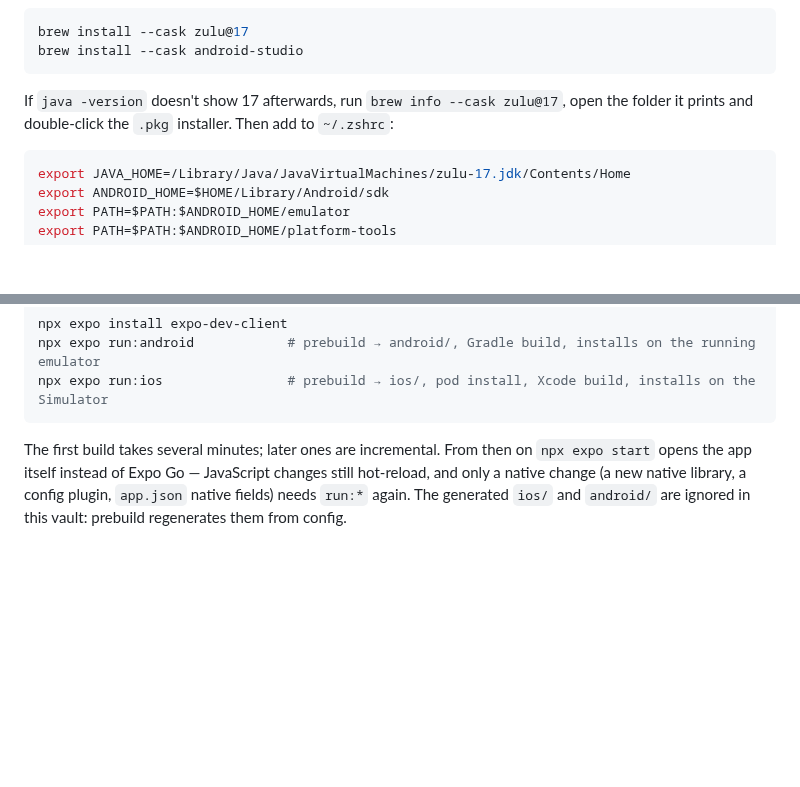
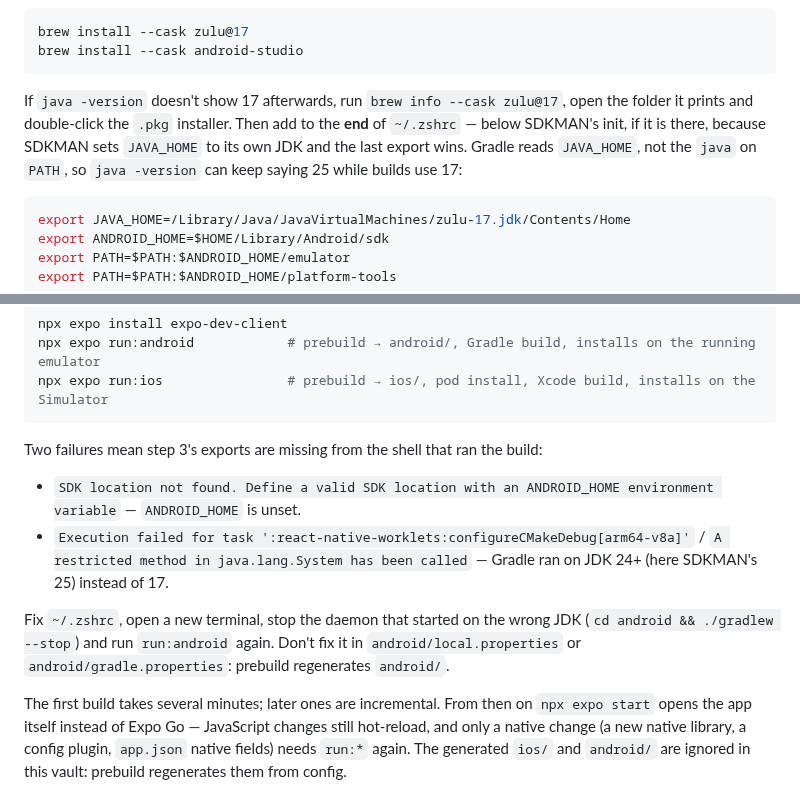
Before and after one commit to SAW1518/Notes, a Markdown page: study/React Native.md, 2 parts joined by grey strips. Rendered like a GitHub page; blank space fills up the shorter version.

Commit message:
study: React Native — JDK 17 vs SDKMAN, dev build failure fixes
Co-Authored-By: Claude Opus 5.5 <noreply@anthropic.com>

````diff
--- a/study/React Native.md
+++ b/study/React Native.md
@@ -81,7 +81,7 @@ brew install --cask zulu@17
 brew install --cask android-studio
 ```
 
-If `java -version` doesn't show 17 afterwards, run `brew info --cask zulu@17`, open the folder it prints and double-click the `.pkg` installer. Then add to `~/.zshrc`:
+If `java -version` doesn't show 17 afterwards, run `brew info --cask zulu@17`, open the folder it prints and double-click the `.pkg` installer. Then add to the **end** of `~/.zshrc` — below SDKMAN's init, if it is there, because SDKMAN sets `JAVA_HOME` to its own JDK and the last export wins. Gradle reads `JAVA_HOME`, not the `java` on `PATH`, so `java -version` can keep saying 25 while builds use 17:
 
 ```bash
 export JAVA_HOME=/Library/Java/JavaVirtualMachines/zulu-17.jdk/Contents/Home
@@ -174,6 +174,13 @@ npx expo install expo-dev-client
 npx expo run:android            # prebuild → android/, Gradle build, installs on the running emulator
 npx expo run:ios                # prebuild → ios/, pod install, Xcode build, installs on the Simulator
 ```
+
+Two failures mean step 3's exports are missing from the shell that ran the build:
+
+- `SDK location not found. Define a valid SDK location with an ANDROID_HOME environment variable` — `ANDROID_HOME` is unset.
+- `Execution failed for task ':react-native-worklets:configureCMakeDebug[arm64-v8a]'` / `A restricted method in java.lang.System has been called` — Gradle ran on JDK 24+ (here SDKMAN's 25) instead of 17.
+
+Fix `~/.zshrc`, open a new terminal, stop the daemon that started on the wrong JDK (`cd android && ./gradlew --stop`) and run `run:android` again. Don't fix it in `android/local.properties` or `android/gradle.properties`: prebuild regenerates `android/`.
 
 The first build takes several minutes; later ones are incremental. From then on `npx expo start` opens the app itself instead of Expo Go — JavaScript changes still hot-reload, and only a native change (a new native library, a config plugin, `app.json` native fields) needs `run:*` again. The generated `ios/` and `android/` are ignored in this vault: prebuild regenerates them from config.
 
````
